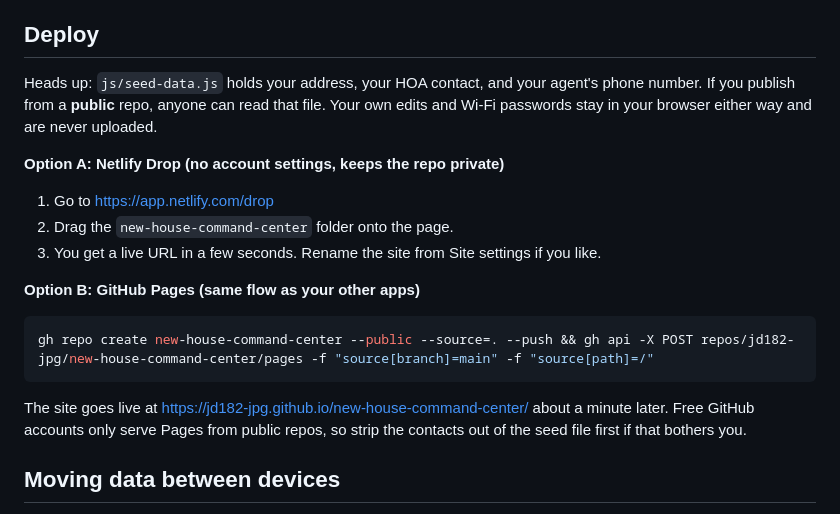
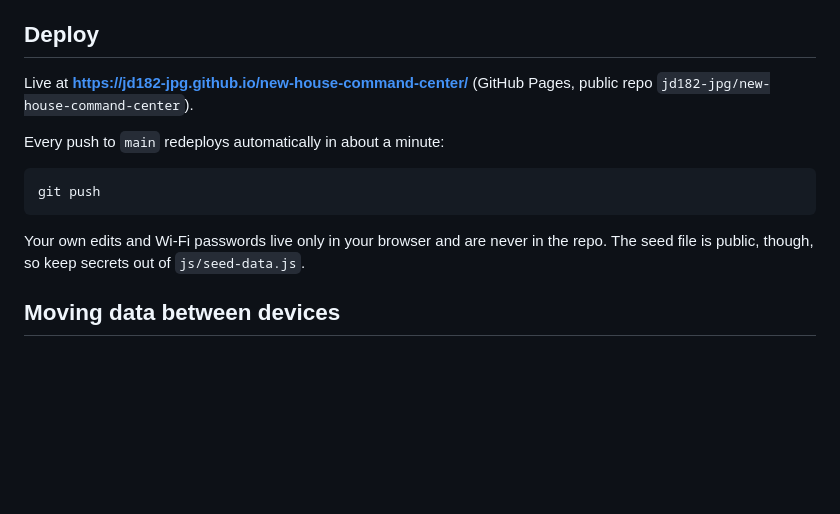
Before and after one commit to jd182-jpg/new-house-command-center, a Markdown page: README.md, the part around the change. Rendered like a GitHub page; blank space fills up the shorter version.

Commit message:
README: GitHub Pages deploy
Co-Authored-By: Claude Opus 5.5 <noreply@anthropic.com>

````diff
--- a/README.md
+++ b/README.md
@@ -53,20 +53,15 @@ state = {
 
 ## Deploy
 
-Heads up: `js/seed-data.js` holds your address, your HOA contact, and your agent's phone number. If you publish from a **public** repo, anyone can read that file. Your own edits and Wi-Fi passwords stay in your browser either way and are never uploaded.
+Live at **https://jd182-jpg.github.io/new-house-command-center/** (GitHub Pages, public repo `jd182-jpg/new-house-command-center`).
 
-**Option A: Netlify Drop (no account settings, keeps the repo private)**
-1. Go to https://app.netlify.com/drop
-2. Drag the `new-house-command-center` folder onto the page.
-3. You get a live URL in a few seconds. Rename the site from Site settings if you like.
-
-**Option B: GitHub Pages (same flow as your other apps)**
+Every push to `main` redeploys automatically in about a minute:
 
 ```bash
-gh repo create new-house-command-center --public --source=. --push && gh api -X POST repos/jd182-jpg/new-house-command-center/pages -f "source[branch]=main" -f "source[path]=/"
+git push
 ```
 
-The site goes live at https://jd182-jpg.github.io/new-house-command-center/ about a minute later. Free GitHub accounts only serve Pages from public repos, so strip the contacts out of the seed file first if that bothers you.
+Your own edits and Wi-Fi passwords live only in your browser and are never in the repo. The seed file is public, though, so keep secrets out of `js/seed-data.js`.
 
 ## Moving data between devices
 
````
